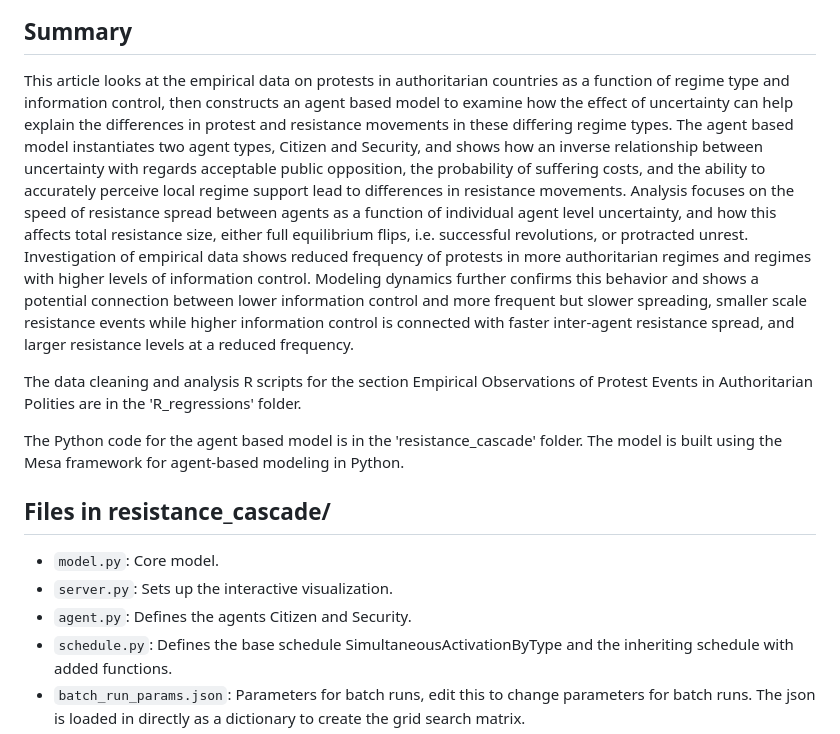
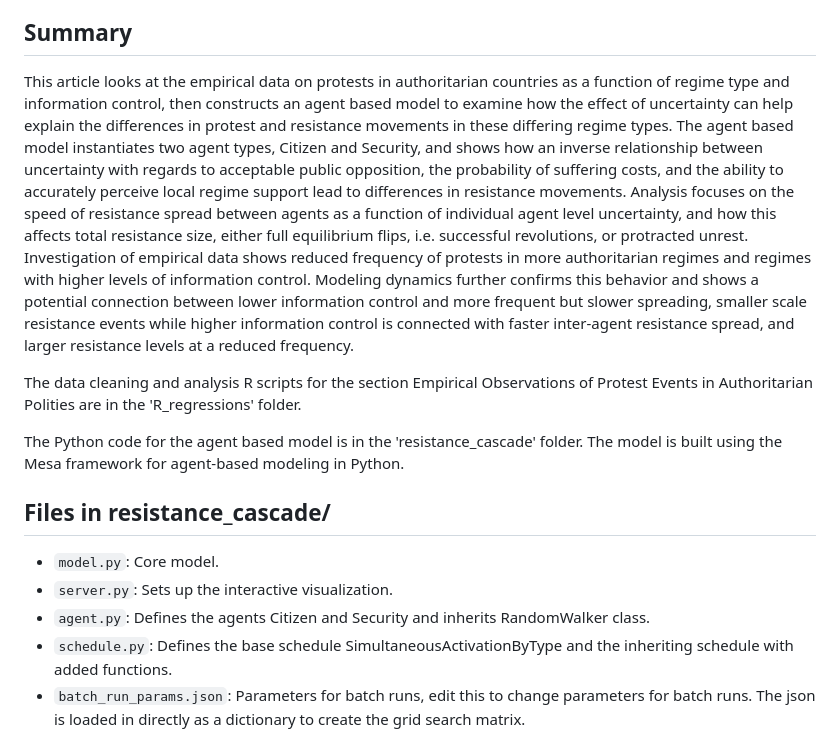
Before and after one commit to JoeHelbing/cascade, a Markdown page: README.md, the part around the change. GitHub-like rendering.

```diff
--- a/README.md
+++ b/README.md
@@ -5,7 +5,7 @@ Paper can be found at:
 ](./Resistance%20Cascade%20Thesis.pdf)
 
 ## Summary
-This article looks at the empirical data on protests in authoritarian countries as a function of regime type and information control, then constructs an agent based model to examine how the effect of uncertainty can help explain the differences in protest and resistance movements in these differing regime types. The agent based model instantiates two agent types, Citizen and Security, and shows how an inverse relationship between uncertainty with regards acceptable public opposition, the probability of suffering costs, and the ability to accurately perceive local regime support lead to differences in resistance movements. Analysis focuses on the speed of resistance spread between agents as a function of individual agent level uncertainty, and how this affects total resistance size, either full equilibrium flips, i.e. successful revolutions, or protracted unrest. Investigation of empirical data shows reduced frequency of protests in more authoritarian regimes and regimes with higher levels of information control. Modeling dynamics further confirms this behavior and shows a potential connection between lower information control and more frequent but slower spreading, smaller scale resistance events while higher information control is connected with faster inter-agent resistance spread, and larger resistance levels at a reduced frequency.
+This article looks at the empirical data on protests in authoritarian countries as a function of regime type and information control, then constructs an agent based model to examine how the effect of uncertainty can help explain the differences in protest and resistance movements in these differing regime types. The agent based model instantiates two agent types, Citizen and Security, and shows how an inverse relationship between uncertainty with regards to acceptable public opposition, the probability of suffering costs, and the ability to accurately perceive local regime support lead to differences in resistance movements. Analysis focuses on the speed of resistance spread between agents as a function of individual agent level uncertainty, and how this affects total resistance size, either full equilibrium flips, i.e. successful revolutions, or protracted unrest. Investigation of empirical data shows reduced frequency of protests in more authoritarian regimes and regimes with higher levels of information control. Modeling dynamics further confirms this behavior and shows a potential connection between lower information control and more frequent but slower spreading, smaller scale resistance events while higher information control is connected with faster inter-agent resistance spread, and larger resistance levels at a reduced frequency.
 
 The data cleaning and analysis R scripts for the section Empirical Observations of Protest Events in Authoritarian Polities are in the 'R_regressions' folder.
 
@@ -15,7 +15,7 @@ The Python code for the agent based model is in the 'resistance_cascade' folder.
 
 * ``model.py``: Core model.
 * ``server.py``: Sets up the interactive visualization.
-* ``agent.py``: Defines the agents Citizen and Security.
+* ``agent.py``: Defines the agents Citizen and Security and inherits RandomWalker class.
 * ``schedule.py``: Defines the base schedule SimultaneousActivationByType and the inheriting schedule with added functions.
 * ``batch_run_params.json``: Parameters for batch runs, edit this to change parameters for batch runs. The json is loaded in directly as a dictionary to create the grid search matrix.
 * ``random_walker.py`` : Defines the base RandomWalker class used by both Citizen and Security which contains the shared functions for movement.
```
